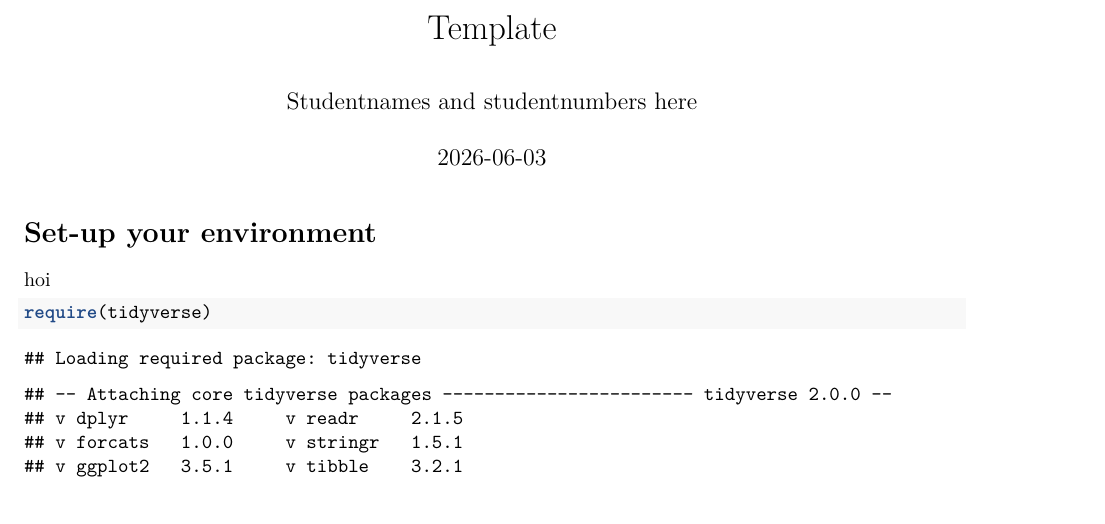
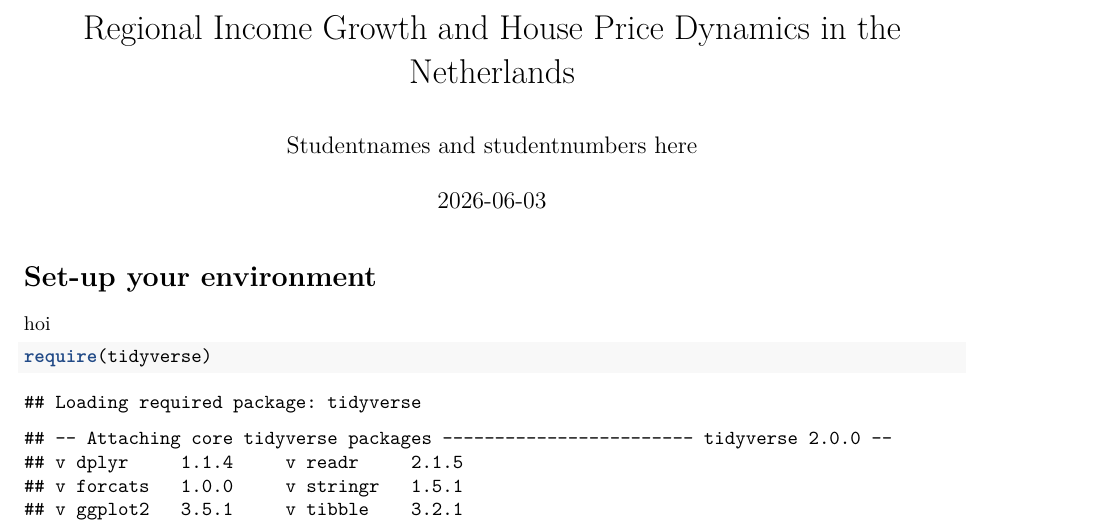
Before and after one commit to Kian-Hendriks/R-project-group-3-3, an R Markdown document (Template_Assignment.Rmd): part of page 1 of 3 before the commit and part of page 1 of 4 after it, cut at the place of the change. Rendered offline with R 4.5, knitr and Pandoc, then LaTeX, with nearby package versions; some code elsewhere in the file could not run offline.

Commit message:
Update Template_Assignment.Rmd

```diff
--- a/Template_Assignment.Rmd
+++ b/Template_Assignment.Rmd
@@ -1,5 +1,5 @@
 ---
-title: "Template"
+title: "Regional Income Growth and House Price Dynamics in the Netherlands"
 author: "Studentnames and studentnumbers here"
 date: "`r Sys.Date()`"
 output: pdf_document
```
Also changed, not shown: Template_Assignment.Rmd (2 more changed lines).
